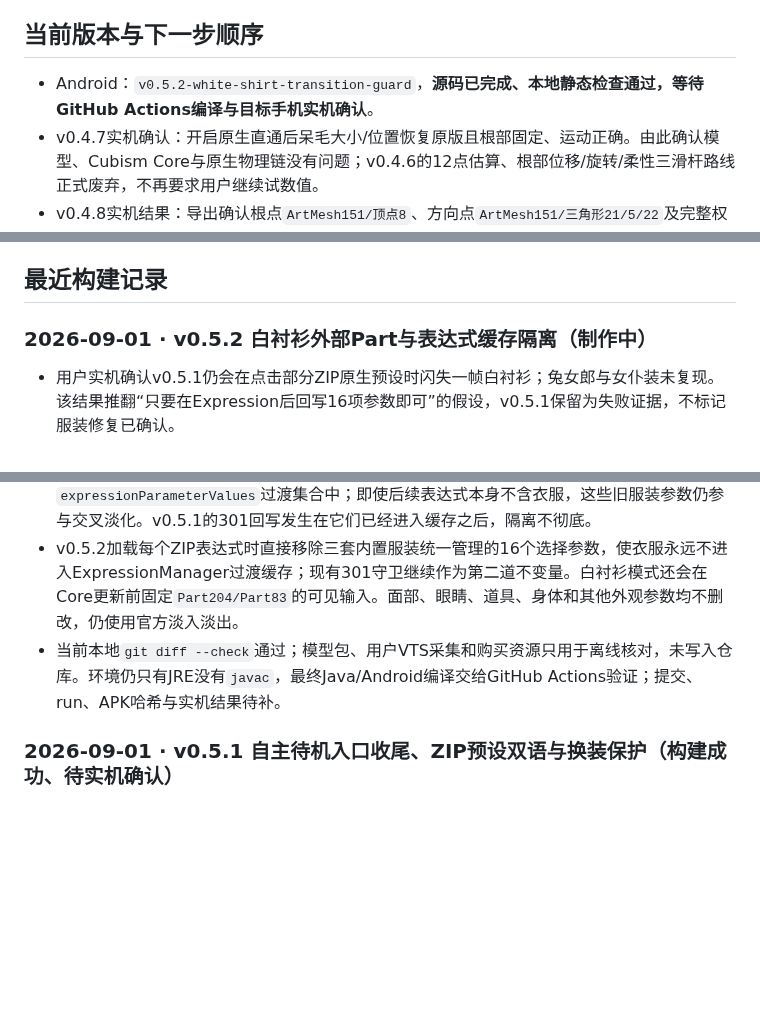
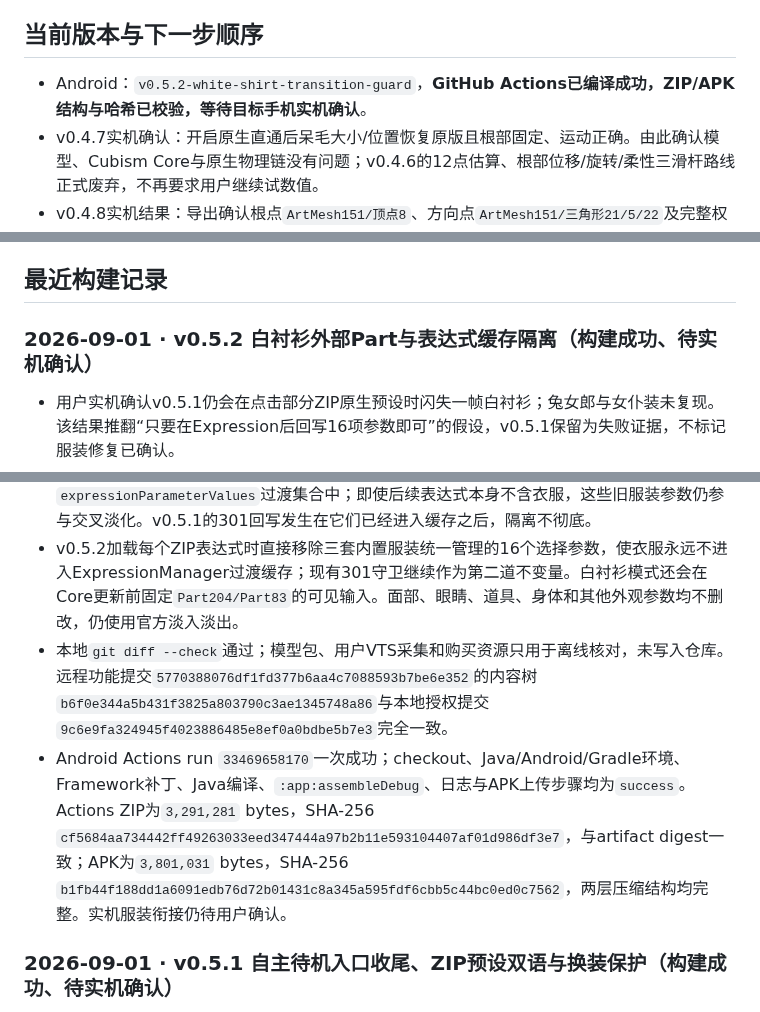
Before and after one commit to catkiss62/Sen-Live2D-Companion-Android, a Markdown page: docs/SEN_TASK_LEDGER.md, 3 parts joined by grey strips. GitHub-like rendering; blank space fills up the shorter version.

Commit message:
Record v0.5.2 APK build results

```diff
--- a/docs/SEN_TASK_LEDGER.md
+++ b/docs/SEN_TASK_LEDGER.md
@@ -24,7 +24,7 @@ Sen 的长期静态错层已由C高精度蒙版解决，三套服装、原生物
 
 ## 当前版本与下一步顺序
 
-- Android：`v0.5.2-white-shirt-transition-guard`，**源码已完成、本地静态检查通过，等待GitHub Actions编译与目标手机实机确认**。
+- Android：`v0.5.2-white-shirt-transition-guard`，**GitHub Actions已编译成功，ZIP/APK结构与哈希已校验，等待目标手机实机确认**。
 - v0.4.7实机确认：开启原生直通后呆毛大小/位置恢复原版且根部固定、运动正确。由此确认模型、Cubism Core与原生物理链没有问题；v0.4.6的12点估算、根部位移/旋转/柔性三滑杆路线正式废弃，不再要求用户继续试数值。
 - v0.4.8实机结果：导出确认根点`ArtMesh151/顶点8`、方向点`ArtMesh151/三角形21/5/22`及完整权重，固定根部调整已经生效且效果基本正确；用户只反馈视觉略向右偏。之后一次可选重采没有完成，但没有覆盖已成功锚点。
 - v0.4.9实机确认：上述锚点、`56/100/83/-49°`和模型局部`X=-0.006/Y=0`外观与动态均正确，呆毛路线正式结束。
@@ -37,13 +37,14 @@ Sen 的长期静态错层已由C高精度蒙版解决，三套服装、原生物
 
 ## 最近构建记录
 
-### 2026-09-01 · v0.5.2 白衬衫外部Part与表达式缓存隔离（制作中）
+### 2026-09-01 · v0.5.2 白衬衫外部Part与表达式缓存隔离（构建成功、待实机确认）
 
 - 用户实机确认v0.5.1仍会在点击部分ZIP原生预设时闪失一帧白衬衫；兔女郎与女仆装未复现。该结果推翻“只要在Expression后回写16项参数即可”的假设，v0.5.1保留为失败证据，不标记服装修复已确认。
 - 重新逐项对比用户原始581参数采集、模型`cdi3`和包内全部19个`exp3`：白衬衫选择值确为`Shirt=1`，当前服装预设没有漏写；模型另有两个同名外部Part：`Part204=衬衫`与`Part83=衬衫`。模型没有`pose3`引用，因此不是Pose `800`主动清除了衬衫。
 - 19个ZIP表达式中只有`xiaojingyu`携带服装选择参数（女仆围裙、袖子、袖口、袜子、鞋等）。Cubism官方`CubismExpressionMotionManager`会把播放过的表达式参数长期保留在`expressionParameterValues`过渡集合中；即使后续表达式本身不含衣服，这些旧服装参数仍参与交叉淡化。v0.5.1的301回写发生在它们已经进入缓存之后，隔离不彻底。
 - v0.5.2加载每个ZIP表达式时直接移除三套内置服装统一管理的16个选择参数，使衣服永远不进入ExpressionManager过渡缓存；现有301守卫继续作为第二道不变量。白衬衫模式还会在Core更新前固定`Part204/Part83`的可见输入。面部、眼睛、道具、身体和其他外观参数均不删改，仍使用官方淡入淡出。
-- 当前本地`git diff --check`通过；模型包、用户VTS采集和购买资源只用于离线核对，未写入仓库。环境仍只有JRE没有`javac`，最终Java/Android编译交给GitHub Actions验证；提交、run、APK哈希与实机结果待补。
+- 本地`git diff --check`通过；模型包、用户VTS采集和购买资源只用于离线核对，未写入仓库。远程功能提交`5770388076df1fd377b6aa4c7088593b7be6e352`的内容树`b6f0e344a5b431f3825a803790c3ae1345748a86`与本地授权提交`9c6e9fa324945f4023886485e8ef0a0bdbe5b7e3`完全一致。
+- Android Actions run `33469658170`一次成功；checkout、Java/Android/Gradle环境、Framework补丁、Java编译、`:app:assembleDebug`、日志与APK上传步骤均为`success`。Actions ZIP为`3,291,281` bytes，SHA-256 `cf5684aa734442ff49263033eed347444a97b2b11e593104407af01d986df3e7`，与artifact digest一致；APK为`3,801,031` bytes，SHA-256 `b1fb44f188dd1a6091edb76d72b01431c8a345a595fdf6cbb5c44bc0ed0c7562`，两层压缩结构均完整。实机服装衔接仍待用户确认。
 
 ### 2026-09-01 · v0.5.1 自主待机入口收尾、ZIP预设双语与换装保护（构建成功、待实机确认）
 
```
